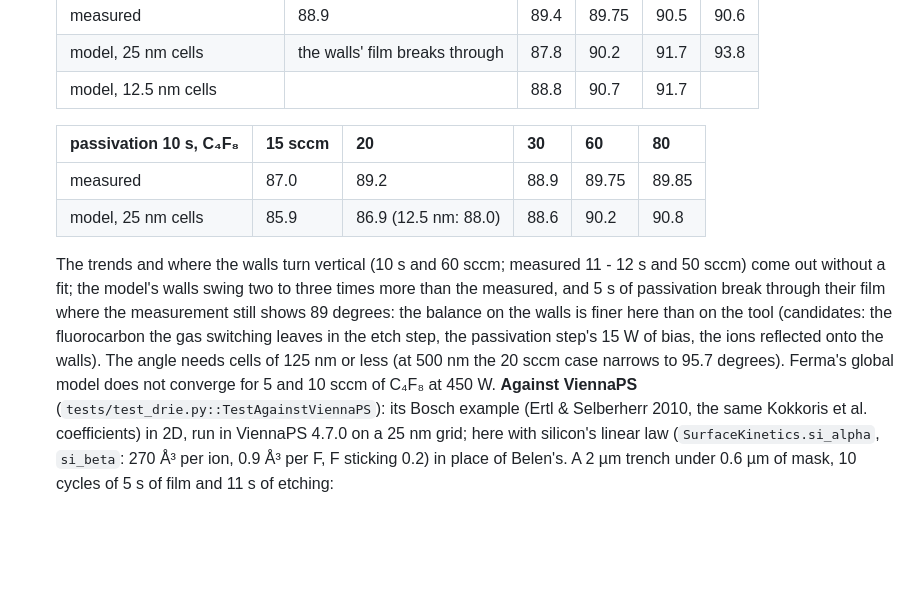
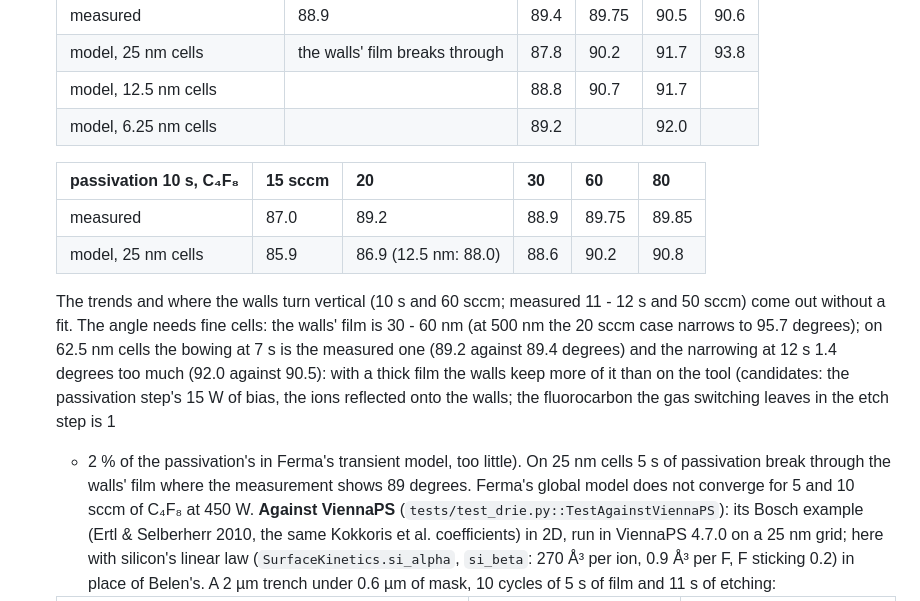
Before and after one commit to myshag/MemsLang, a Markdown page: README.md, the part around the change. GitHub-like rendering; blank space fills up the shorter version.

Commit message:
README: Craigie et al.'s walls' angle on 62.5 nm cells
The bowing at 7 s of passivation comes out as measured (89.2 against 89.4
degrees) once the cells resolve the walls' film; the narrowing at 12 s is
1.4 degrees too much (92.0 against 90.5). The gas switching leaves the etch
step 1 - 2 % of the passivation's film-forming dose in Ferma's transient
model, too little to matter.

Co-Authored-By: Claude Opus 5.5 <noreply@anthropic.com>
Claude-Session: https://claude.ai/code/session_01Ky4McWJ4aUrLza4QMN9xN6

```diff
--- a/README.md
+++ b/README.md
@@ -478,6 +478,7 @@ practical):
   | measured | 88.9 | 89.4 | 89.75 | 90.5 | 90.6 |
   | model, 25 nm cells | the walls' film breaks through | 87.8 | 90.2 | 91.7 | 93.8 |
   | model, 12.5 nm cells | | 88.8 | 90.7 | 91.7 | |
+  | model, 6.25 nm cells | | 89.2 | | 92.0 | |
 
   | passivation 10 s, C₄F₈ | 15 sccm | 20 | 30 | 60 | 80 |
   |---|---|---|---|---|---|
@@ -485,14 +486,17 @@ practical):
   | model, 25 nm cells | 85.9 | 86.9 (12.5 nm: 88.0) | 88.6 | 90.2 | 90.8 |
 
   The trends and where the walls turn vertical (10 s and 60 sccm; measured
-  11 - 12 s and 50 sccm) come out without a fit; the model's walls swing two
-  to three times more than the measured, and 5 s of passivation break through
-  their film where the measurement still shows 89 degrees: the balance on
-  the walls is finer here than on the tool (candidates: the fluorocarbon the
-  gas switching leaves in the etch step, the passivation step's 15 W of bias,
-  the ions reflected onto the walls). The angle needs cells of 125 nm or less
-  (at 500 nm the 20 sccm case narrows to 95.7 degrees). Ferma's global model
-  does not converge for 5 and 10 sccm of C₄F₈ at 450 W.
+  11 - 12 s and 50 sccm) come out without a fit. The angle needs fine cells:
+  the walls' film is 30 - 60 nm (at 500 nm the 20 sccm case narrows to 95.7
+  degrees); on 62.5 nm cells the bowing at 7 s is the measured one (89.2
+  against 89.4 degrees) and the narrowing at 12 s 1.4 degrees too much (92.0
+  against 90.5): with a thick film the walls keep more of it than on the tool
+  (candidates: the passivation step's 15 W of bias, the ions reflected onto
+  the walls; the fluorocarbon the gas switching leaves in the etch step is 1
+  - 2 % of the passivation's in Ferma's transient model, too little). On 25 nm
+  cells 5 s of passivation break through the walls' film where the
+  measurement shows 89 degrees. Ferma's global model does not converge for 5
+  and 10 sccm of C₄F₈ at 450 W.
   **Against ViennaPS** (`tests/test_drie.py::TestAgainstViennaPS`): its Bosch
   example (Ertl & Selberherr 2010, the same Kokkoris et al. coefficients) in
   2D, run in ViennaPS 4.7.0 on a 25 nm grid; here with silicon's linear law
```
